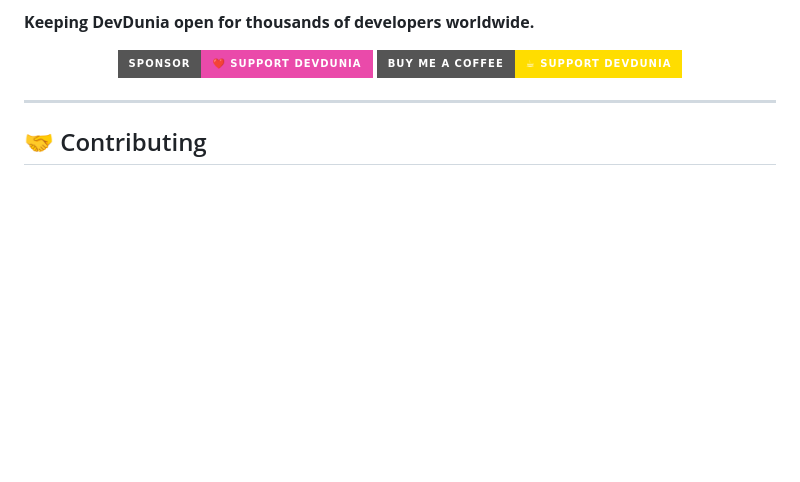
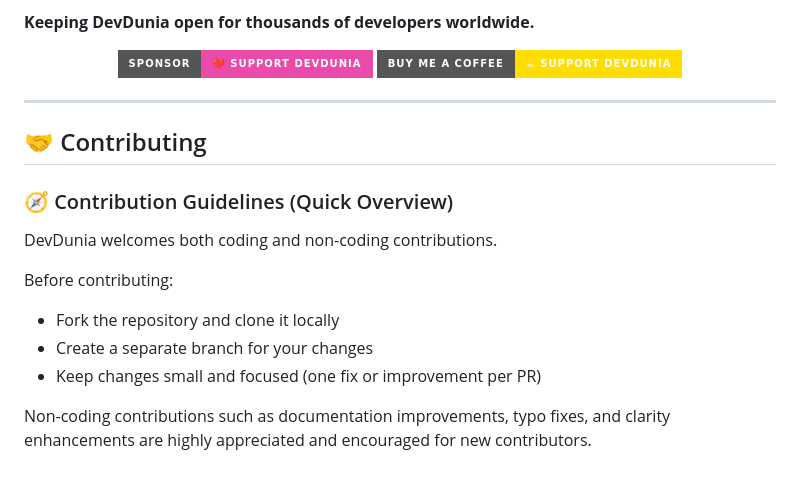
Before and after one commit to echobash/devdunia, a Markdown page: README.md, the part around the change. Rendered like a GitHub page; badges without logos; blank space fills up the shorter version.

Commit message:
add contribution section

```diff
--- a/README.md
+++ b/README.md
@@ -98,3 +98,14 @@ Running DevDunia isn't free — I personally cover all hosting, domain, and infr
 ---
 
 ## 🤝 Contributing
+
+### 🧭 Contribution Guidelines (Quick Overview)
+
+DevDunia welcomes both coding and non-coding contributions.
+
+Before contributing:
+- Fork the repository and clone it locally
+- Create a separate branch for your changes
+- Keep changes small and focused (one fix or improvement per PR)
+
+Non-coding contributions such as documentation improvements, typo fixes, and clarity enhancements are highly appreciated and encouraged for new contributors.
```
